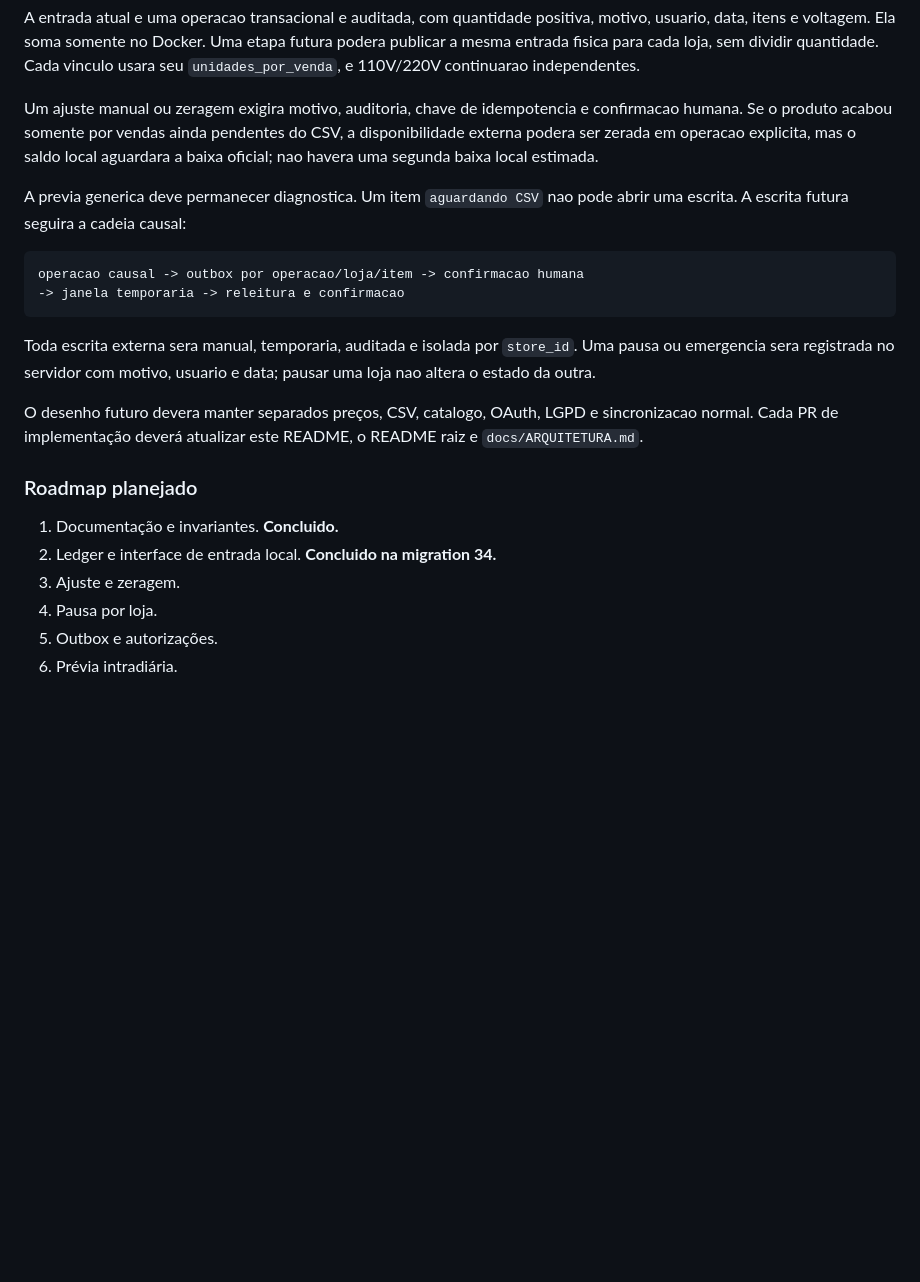
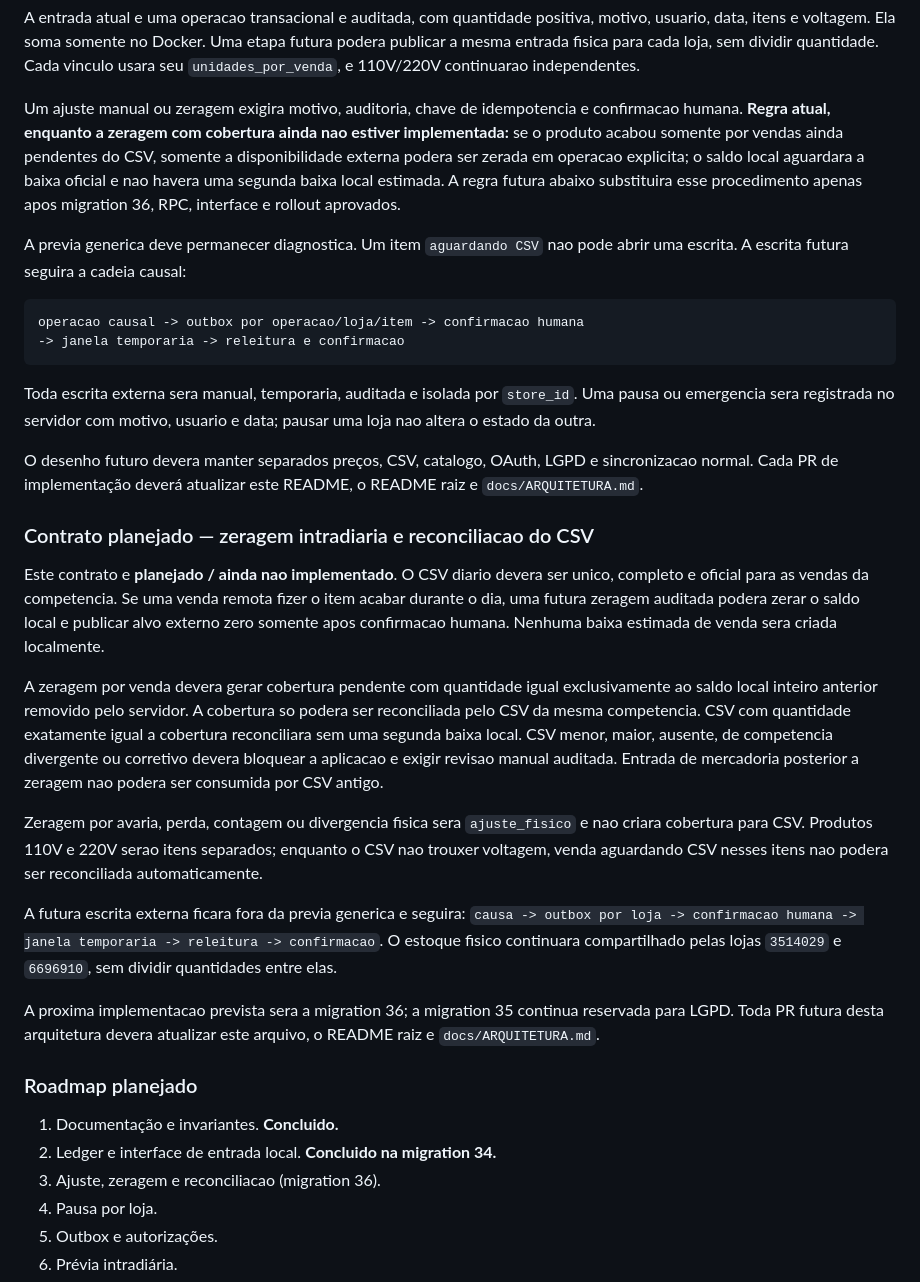
Before and after one commit to comercial611/docker-ponto, a Markdown page: supabase/README.md, the part around the change. GitHub-like rendering; blank space fills up the shorter version.

Commit message:
Documenta zeragem intradiária e reconciliação CSV

```diff
--- a/supabase/README.md
+++ b/supabase/README.md
@@ -136,10 +136,12 @@ quantidade. Cada vinculo usara seu `unidades_por_venda`, e 110V/220V
 continuarao independentes.
 
 Um ajuste manual ou zeragem exigira motivo, auditoria, chave de idempotencia e
-confirmacao humana. Se o produto acabou somente por vendas ainda pendentes do
-CSV, a disponibilidade externa podera ser zerada em operacao explicita, mas o
-saldo local aguardara a baixa oficial; nao havera uma segunda baixa local
-estimada.
+confirmacao humana. **Regra atual, enquanto a zeragem com cobertura ainda nao
+estiver implementada:** se o produto acabou somente por vendas ainda pendentes
+do CSV, somente a disponibilidade externa podera ser zerada em operacao
+explicita; o saldo local aguardara a baixa oficial e nao havera uma segunda
+baixa local estimada. A regra futura abaixo substituira esse procedimento apenas
+apos migration 36, RPC, interface e rollout aprovados.
 
 A previa generica deve permanecer diagnostica. Um item `aguardando CSV` nao
 pode abrir uma escrita. A escrita futura seguira a cadeia causal:
@@ -157,11 +159,41 @@ O desenho futuro devera manter separados preços, CSV, catalogo, OAuth, LGPD e
 sincronizacao normal. Cada PR de implementação deverá atualizar este README,
 o README raiz e `docs/ARQUITETURA.md`.
 
+### Contrato planejado — zeragem intradiaria e reconciliacao do CSV
+
+Este contrato e **planejado / ainda nao implementado**. O CSV diario devera
+ser unico, completo e oficial para as vendas da competencia. Se uma venda
+remota fizer o item acabar durante o dia, uma futura zeragem auditada podera
+zerar o saldo local e publicar alvo externo zero somente apos confirmacao
+humana. Nenhuma baixa estimada de venda sera criada localmente.
+
+A zeragem por venda devera gerar cobertura pendente com quantidade igual
+exclusivamente ao saldo local inteiro anterior removido pelo servidor. A
+cobertura so podera ser reconciliada pelo CSV da mesma competencia. CSV com
+quantidade exatamente igual a cobertura reconciliara sem uma segunda baixa
+local. CSV menor, maior, ausente, de competencia divergente ou corretivo
+devera bloquear a aplicacao e exigir revisao manual auditada. Entrada de
+mercadoria posterior a zeragem nao podera ser consumida por CSV antigo.
+
+Zeragem por avaria, perda, contagem ou divergencia fisica sera `ajuste_fisico`
+e nao criara cobertura para CSV. Produtos 110V e 220V serao itens separados;
+enquanto o CSV nao trouxer voltagem, venda aguardando CSV nesses itens nao
+podera ser reconciliada automaticamente.
+
+A futura escrita externa ficara fora da previa generica e seguira:
+`causa -> outbox por loja -> confirmacao humana -> janela temporaria ->
+releitura -> confirmacao`. O estoque fisico continuara compartilhado pelas
+lojas `3514029` e `6696910`, sem dividir quantidades entre elas.
+
+A proxima implementacao prevista sera a migration 36; a migration 35 continua
+reservada para LGPD. Toda PR futura desta arquitetura devera atualizar este
+arquivo, o README raiz e `docs/ARQUITETURA.md`.
+
 ### Roadmap planejado
 
 1. Documentação e invariantes. **Concluido.**
 2. Ledger e interface de entrada local. **Concluido na migration 34.**
-3. Ajuste e zeragem.
+3. Ajuste, zeragem e reconciliacao (migration 36).
 4. Pausa por loja.
 5. Outbox e autorizações.
 6. Prévia intradiária.
```
Also changed, not shown: README.md (+37 -4 lines), docs/ARQUITETURA.md (+39 -6 lines).
